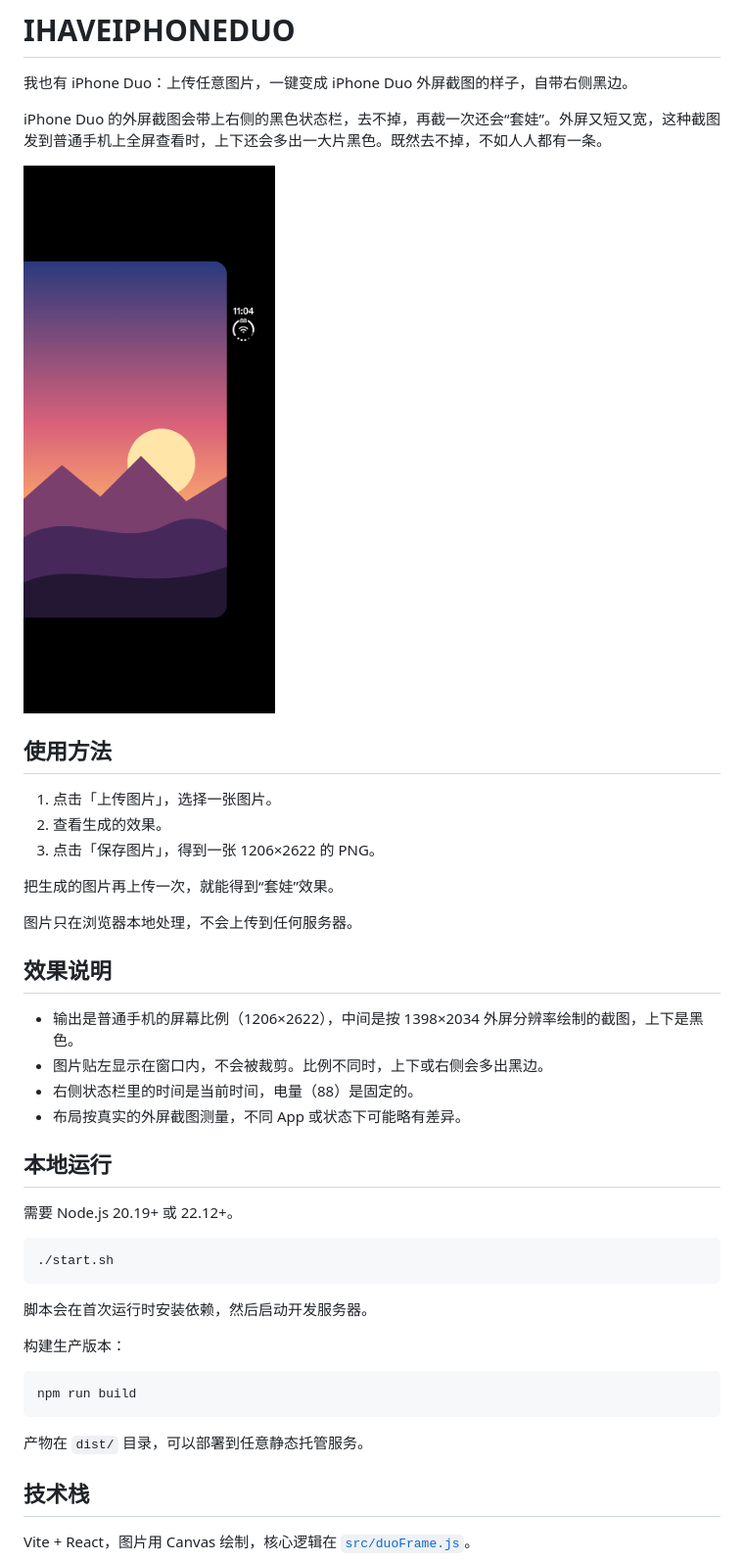
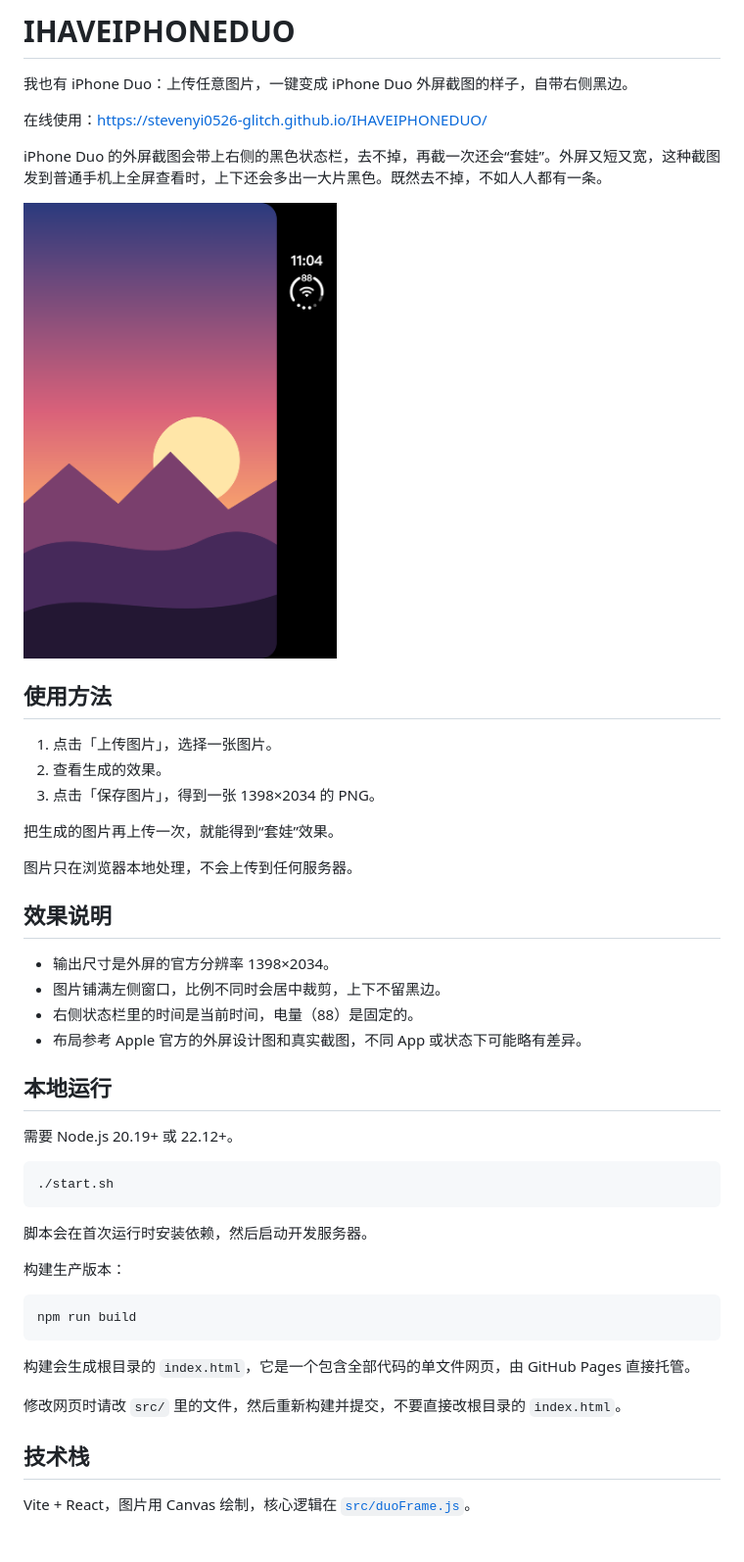
Before and after one commit to stevenyi0526-glitch/IHAVEIPHONEDUO, a Markdown page: README.md, the part around one of its changes. Shown at 98% size. Drawn GitHub-style; pictures changed too: docs/example.png; blank space fills up the shorter version.

````diff
--- a/README.md
+++ b/README.md
@@ -2,5 +2,7 @@
 
 我也有 iPhone Duo：上传任意图片，一键变成 iPhone Duo 外屏截图的样子，自带右侧黑边。
 
+在线使用：https://stevenyi0526-glitch.github.io/IHAVEIPHONEDUO/
+
 iPhone Duo 的外屏截图会带上右侧的黑色状态栏，去不掉，再截一次还会“套娃”。外屏又短又宽，这种截图发到普通手机上全屏查看时，上下还会多出一大片黑色。既然去不掉，不如人人都有一条。
 
@@ -10,7 +12,7 @@ iPhone Duo 的外屏截图会带上右侧的黑色状态栏，去不掉，再截
 
 1. 点击「上传图片」，选择一张图片。
 2. 查看生成的效果。
-3. 点击「保存图片」，得到一张 1206×2622 的 PNG。
+3. 点击「保存图片」，得到一张 1398×2034 的 PNG。
 
 把生成的图片再上传一次，就能得到“套娃”效果。
 
@@ -18,10 +20,10 @@ iPhone Duo 的外屏截图会带上右侧的黑色状态栏，去不掉，再截
 
 ## 效果说明
 
-- 输出是普通手机的屏幕比例（1206×2622），中间是按 1398×2034 外屏分辨率绘制的截图，上下是黑色。
-- 图片贴左显示在窗口内，不会被裁剪。比例不同时，上下或右侧会多出黑边。
+- 输出尺寸是外屏的官方分辨率 1398×2034。
+- 图片铺满左侧窗口，比例不同时会居中裁剪，上下不留黑边。
 - 右侧状态栏里的时间是当前时间，电量（88）是固定的。
-- 布局按真实的外屏截图测量，不同 App 或状态下可能略有差异。
+- 布局参考 Apple 官方的外屏设计图和真实截图，不同 App 或状态下可能略有差异。
 
 ## 本地运行
 
@@ -39,7 +41,9 @@ iPhone Duo 的外屏截图会带上右侧的黑色状态栏，去不掉，再截
 npm run build
 ```
 
-产物在 `dist/` 目录，可以部署到任意静态托管服务。
+构建会生成根目录的 `index.html`，它是一个包含全部代码的单文件网页，由 GitHub Pages 直接托管。
+
+修改网页时请改 `src/` 里的文件，然后重新构建并提交，不要直接改根目录的 `index.html`。
 
 ## 技术栈
 
````
Also changed, not shown: other parts of README.md (+1 -1 lines), 7 other files.
